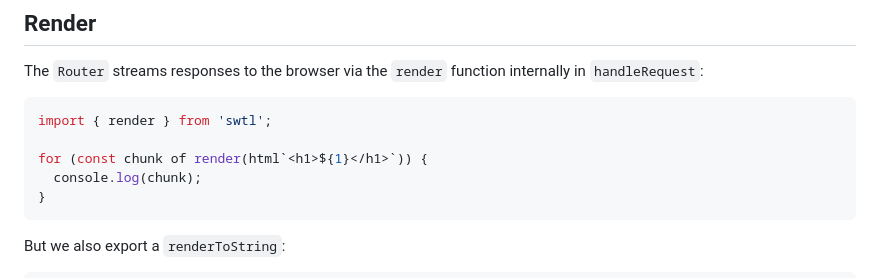
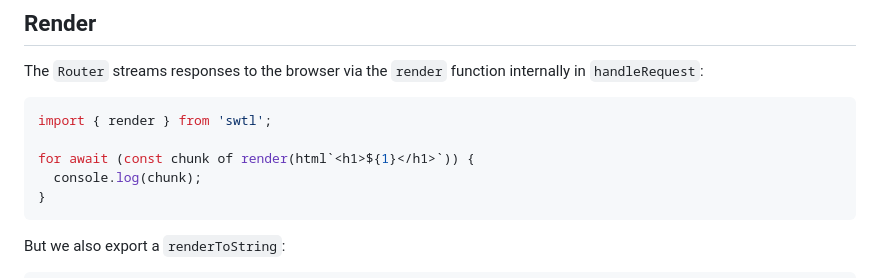
Before and after one commit to thepassle/swtl, a Markdown page: README.md, the part around the change. Rendered like a GitHub page.

Commit message:
chore: docs

````diff
--- a/README.md
+++ b/README.md
@@ -278,7 +278,7 @@ The `Router` streams responses to the browser via the `render` function internal
 ```js
 import { render } from 'swtl';
 
-for (const chunk of render(html`<h1>${1}</h1>`)) {
+for await (const chunk of render(html`<h1>${1}</h1>`)) {
   console.log(chunk);
 }
 ```
````
